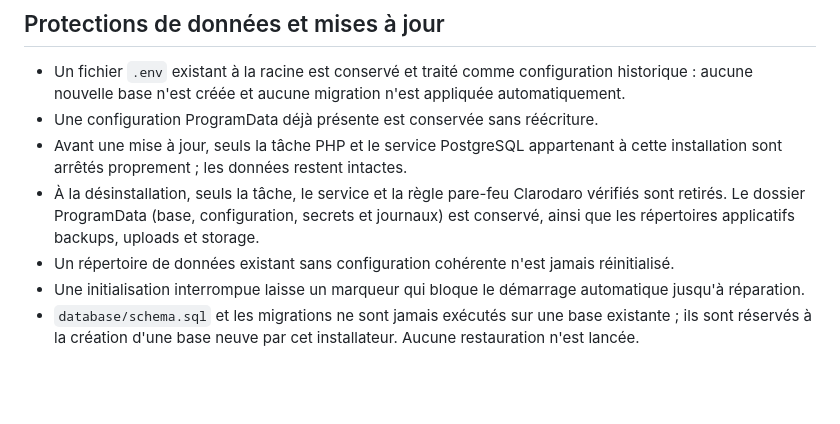
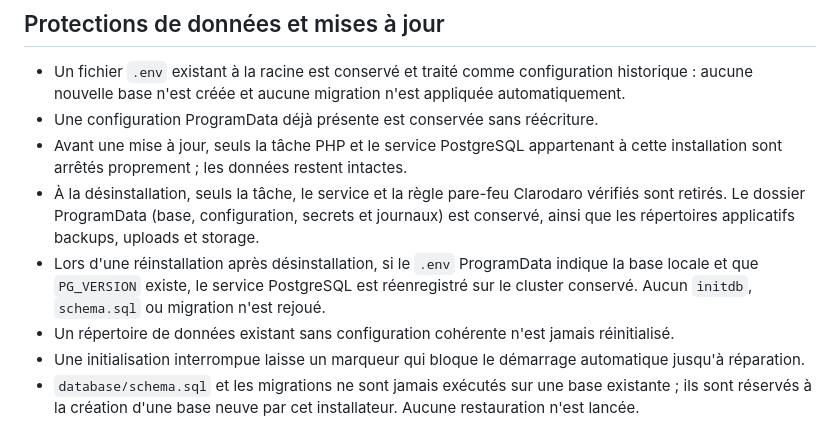
Before and after one commit to Mc-Pentester/imc-clarodoro, a Markdown page: installer/README.md, the part around the change. Drawn GitHub-style; blank space fills up the shorter version.

Commit message:
Document restoration of preserved local PostgreSQL cluster on reinstall

```diff
--- a/installer/README.md
+++ b/installer/README.md
@@ -30,6 +30,7 @@ Les comptes PHP (LocalService) et PostgreSQL (NetworkService) sont distincts et
 - Une configuration ProgramData déjà présente est conservée sans réécriture.
 - Avant une mise à jour, seuls la tâche PHP et le service PostgreSQL appartenant à cette installation sont arrêtés proprement ; les données restent intactes.
 - À la désinstallation, seuls la tâche, le service et la règle pare-feu Clarodaro vérifiés sont retirés. Le dossier ProgramData (base, configuration, secrets et journaux) est conservé, ainsi que les répertoires applicatifs backups, uploads et storage.
+- Lors d'une réinstallation après désinstallation, si le `.env` ProgramData indique la base locale et que `PG_VERSION` existe, le service PostgreSQL est réenregistré sur le cluster conservé. Aucun `initdb`, `schema.sql` ou migration n'est rejoué.
 - Un répertoire de données existant sans configuration cohérente n'est jamais réinitialisé.
 - Une initialisation interrompue laisse un marqueur qui bloque le démarrage automatique jusqu'à réparation.
 - `database/schema.sql` et les migrations ne sont jamais exécutés sur une base existante ; ils sont réservés à la création d'une base neuve par cet installateur. Aucune restauration n'est lancée.
```
